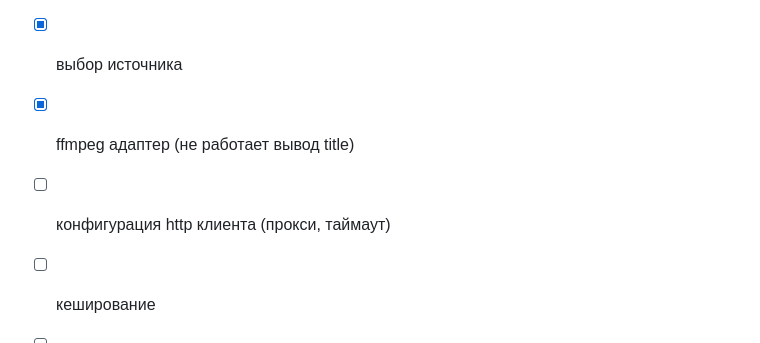
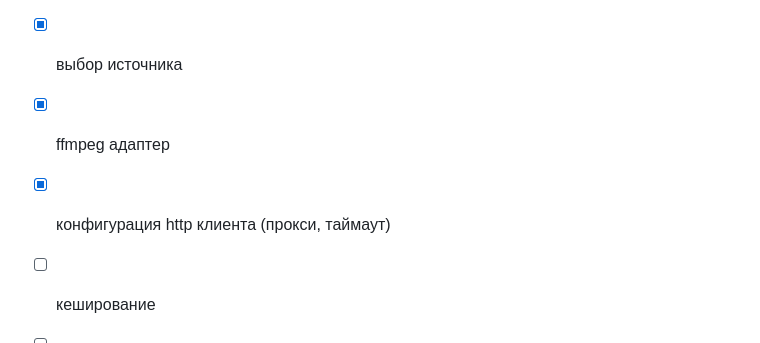
Before and after one commit to vypivshiy/ani-cli-ru, a Markdown page: README.md, the part around the change. GitHub-like rendering.

Commit message:
strike row

```diff
--- a/README.md
+++ b/README.md
@@ -58,8 +58,8 @@ anicli-ru
 ## Roadmap
 - [x] минимальная реализация
 - [x] выбор источника
-- [x] ffmpeg адаптер (не работает вывод title)
-- [ ] конфигурация http клиента (прокси, таймаут)
+- [x] ffmpeg адаптер
+- [x] конфигурация http клиента (прокси, таймаут)
 - [ ] кеширование
 - [ ] синхронизация с shikimori
 - [ ] поиск и переключение по нескольким источникам в одной сессии (без перезапуска)
```
